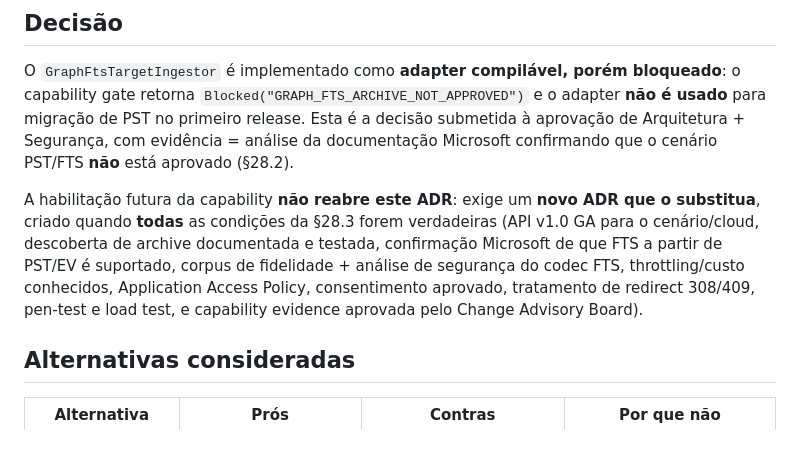
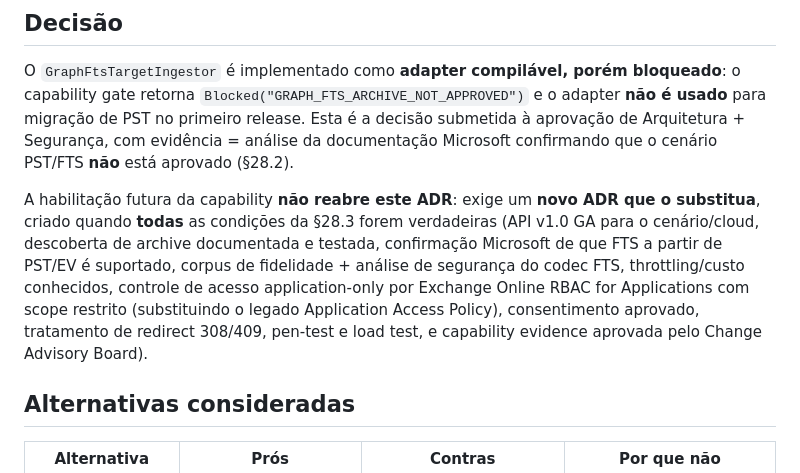
Before and after one commit to viniciusmiranda022-pixel/ArchiveBridge, a Markdown page: docs/adr/0007-graph-fts-bloqueado.md, the part around the change. Rendered like a GitHub page; blank space fills up the shorter version.

Commit message:
docs(adr): replace legacy Application Access Policy in ADR-0007 §28.3 conditions
Alinha a lista de condições da §28.3 no corpo do ADR-0007 ao ajuste da
evidência: controle de acesso application-only por Exchange Online RBAC
for Applications com scope restrito, substituindo o legado Application
Access Policy (não adotar em novas implantações).

Co-Authored-By: Claude Opus 4.8 <noreply@anthropic.com>
Claude-Session: https://claude.ai/code/session_01UV9KvCK42tokZM1hpVTcka

```diff
--- a/docs/adr/0007-graph-fts-bloqueado.md
+++ b/docs/adr/0007-graph-fts-bloqueado.md
@@ -38,7 +38,7 @@ A [§28 Adapter Graph Mailbox Import/Export - trilha estratégica bloqueada](../
 
 O `GraphFtsTargetIngestor` é implementado como **adapter compilável, porém bloqueado**: o capability gate retorna `Blocked("GRAPH_FTS_ARCHIVE_NOT_APPROVED")` e o adapter **não é usado** para migração de PST no primeiro release. Esta é a decisão submetida à aprovação de Arquitetura + Segurança, com evidência = análise da documentação Microsoft confirmando que o cenário PST/FTS **não** está aprovado (§28.2).
 
-A habilitação futura da capability **não reabre este ADR**: exige um **novo ADR que o substitua**, criado quando **todas** as condições da §28.3 forem verdadeiras (API v1.0 GA para o cenário/cloud, descoberta de archive documentada e testada, confirmação Microsoft de que FTS a partir de PST/EV é suportado, corpus de fidelidade + análise de segurança do codec FTS, throttling/custo conhecidos, Application Access Policy, consentimento aprovado, tratamento de redirect 308/409, pen-test e load test, e capability evidence aprovada pelo Change Advisory Board).
+A habilitação futura da capability **não reabre este ADR**: exige um **novo ADR que o substitua**, criado quando **todas** as condições da §28.3 forem verdadeiras (API v1.0 GA para o cenário/cloud, descoberta de archive documentada e testada, confirmação Microsoft de que FTS a partir de PST/EV é suportado, corpus de fidelidade + análise de segurança do codec FTS, throttling/custo conhecidos, controle de acesso application-only por Exchange Online RBAC for Applications com scope restrito (substituindo o legado Application Access Policy), consentimento aprovado, tratamento de redirect 308/409, pen-test e load test, e capability evidence aprovada pelo Change Advisory Board).
 
 ## Alternativas consideradas
 
```
